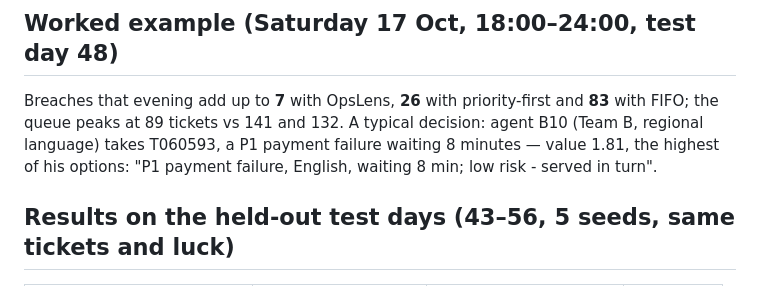
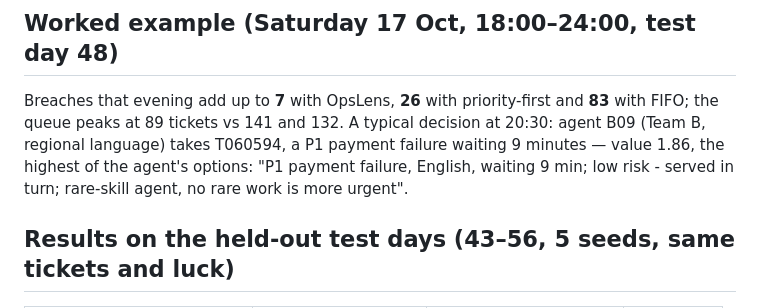
Before and after one commit to ChunChun451/opslens, a Markdown page: docs/explain/optimize.md, the part around the change. Drawn GitHub-style.

Commit message:
Docs: optimiser example from the v3 run
Co-Authored-By: Claude Opus 5.5 <noreply@anthropic.com>

```diff
--- a/docs/explain/optimize.md
+++ b/docs/explain/optimize.md
@@ -38,9 +38,10 @@ validation days only**, at normal volume and +25% volume: v2 2.22% / 12.82% vs B
 
 ## Worked example (Saturday 17 Oct, 18:00–24:00, test day 48)
 Breaches that evening add up to **7** with OpsLens, **26** with priority-first and **83** with
-FIFO; the queue peaks at 89 tickets vs 141 and 132. A typical decision: agent B10 (Team B,
-regional language) takes T060593, a P1 payment failure waiting 8 minutes — value 1.81, the
-highest of his options: "P1 payment failure, English, waiting 8 min; low risk - served in turn".
+FIFO; the queue peaks at 89 tickets vs 141 and 132. A typical decision at 20:30: agent B09
+(Team B, regional language) takes T060594, a P1 payment failure waiting 9 minutes — value 1.86,
+the highest of the agent's options: "P1 payment failure, English, waiting 9 min; low risk - served
+in turn; rare-skill agent, no rare work is more urgent".
 
 ## Results on the held-out test days (43–56, 5 seeds, same tickets and luck)
 | | Baseline A (FIFO) | Baseline B (priority) | **OpsLens** |
```
